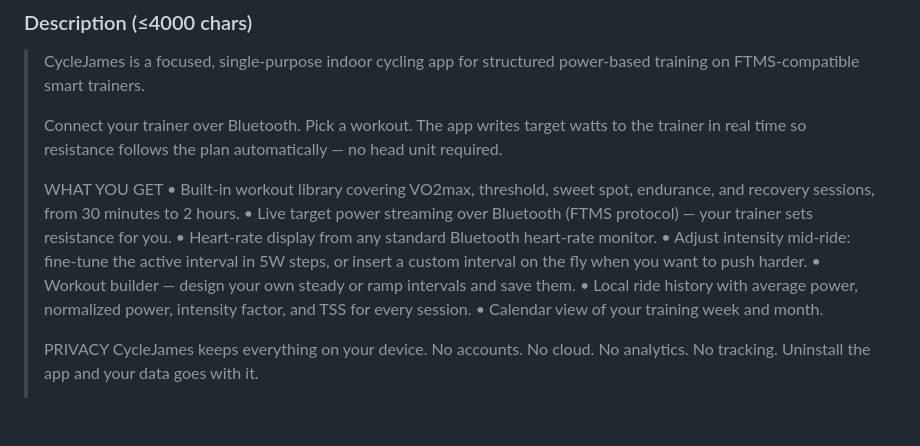
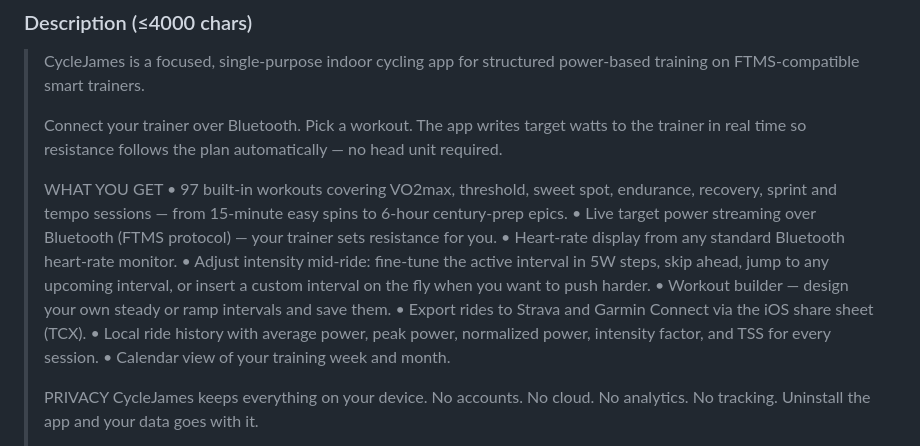
Before and after one commit to FromArkZoo/CycleJames-iOS, a Markdown page: screenshots/app_store_metadata.md, the part around the change. Drawn GitHub-style; blank space fills up the shorter version.

Commit message:
Refresh App Store metadata draft for v1.0
Updates the description to reflect what's actually in the build:
97 workouts (was "30 min to 2 hr"), 15-min to 6-hour range,
TCX export to Strava/Garmin, mid-ride skip/jump/insert, peak power.

Co-Authored-By: Claude Opus 4.7 (1M context) <noreply@anthropic.com>

```diff
--- a/screenshots/app_store_metadata.md
+++ b/screenshots/app_store_metadata.md
@@ -37,16 +37,19 @@ Copy/paste-ready content for App Store Connect → My Apps → New App, then the
 > automatically — no head unit required.
 >
 > WHAT YOU GET
-> • Built-in workout library covering VO2max, threshold, sweet spot, endurance,
->   and recovery sessions, from 30 minutes to 2 hours.
+> • 97 built-in workouts covering VO2max, threshold, sweet spot, endurance,
+>   recovery, sprint and tempo sessions — from 15-minute easy spins to
+>   6-hour century-prep epics.
 > • Live target power streaming over Bluetooth (FTMS protocol) — your trainer
 >   sets resistance for you.
 > • Heart-rate display from any standard Bluetooth heart-rate monitor.
-> • Adjust intensity mid-ride: fine-tune the active interval in 5W steps, or
->   insert a custom interval on the fly when you want to push harder.
+> • Adjust intensity mid-ride: fine-tune the active interval in 5W steps,
+>   skip ahead, jump to any upcoming interval, or insert a custom interval
+>   on the fly when you want to push harder.
 > • Workout builder — design your own steady or ramp intervals and save them.
-> • Local ride history with average power, normalized power, intensity factor,
->   and TSS for every session.
+> • Export rides to Strava and Garmin Connect via the iOS share sheet (TCX).
+> • Local ride history with average power, peak power, normalized power,
+>   intensity factor, and TSS for every session.
 > • Calendar view of your training week and month.
 >
 > PRIVACY
```
